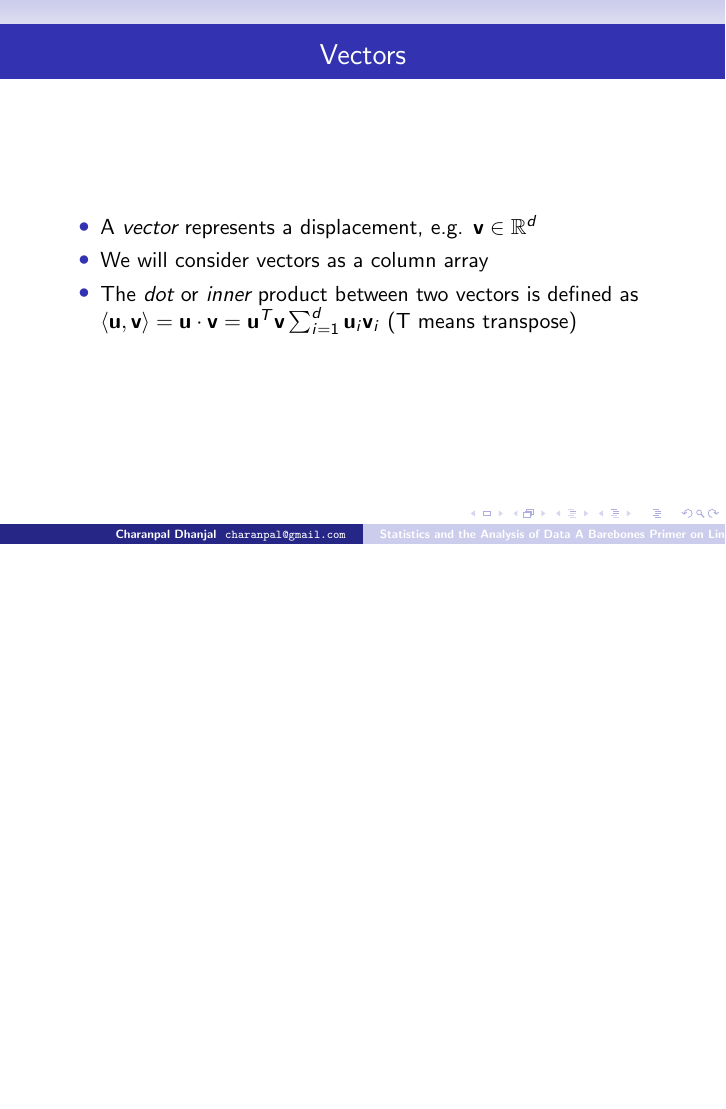
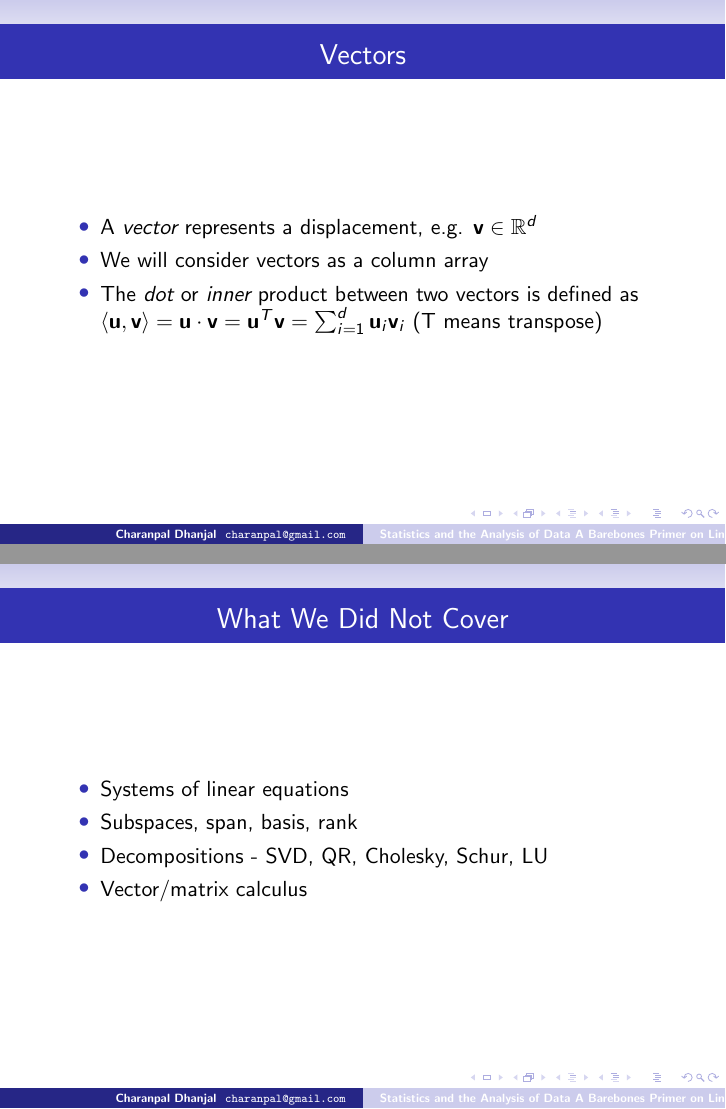
Before and after one commit to charanpald/stats-notes, LaTeX slides (LinAlg/LinAlg.tex): page 4 of 13 before the commit and pages 4 and 14 of 14 after it, the two joined at a grey line, the shorter picture padded with empty space. Compiled offline with pdfLaTeX; a LaTeX package or settings file that is missing is left out.

Commit message:
Put in final slide

```diff
--- a/LinAlg/LinAlg.tex
+++ b/LinAlg/LinAlg.tex
@@ -55,7 +55,7 @@
 \begin{itemize}
  \item A \emph{vector} represents a displacement, e.g. $\vv \in \mathbb{R}^d$
  \item We will consider vectors as a column array
- \item The \emph{dot} or \emph{inner} product between two vectors is defined as $\langle \uv, \vv \rangle = \uv \cdot \vv = \uv^T\vv \sum_{i=1}^d \uv_i\vv_i$ (T means transpose)
+ \item The \emph{dot} or \emph{inner} product between two vectors is defined as $\langle \uv, \vv \rangle = \uv \cdot \vv = \uv^T\vv = \sum_{i=1}^d \uv_i\vv_i$ (T means transpose)
 
 \end{itemize}
 \end{frame}
@@ -169,6 +169,14 @@ Show the following properties are true
 \end{itemize}
 \end{frame}
 
+\begin{frame}{What We Did Not Cover}
+\begin{itemize}
+ \item Systems of linear equations
+ \item Subspaces, span, basis, rank
+ \item Decompositions - SVD, QR, Cholesky, Schur, LU
+ \item Vector/matrix calculus
+\end{itemize}
+\end{frame}
 
 
 
```
